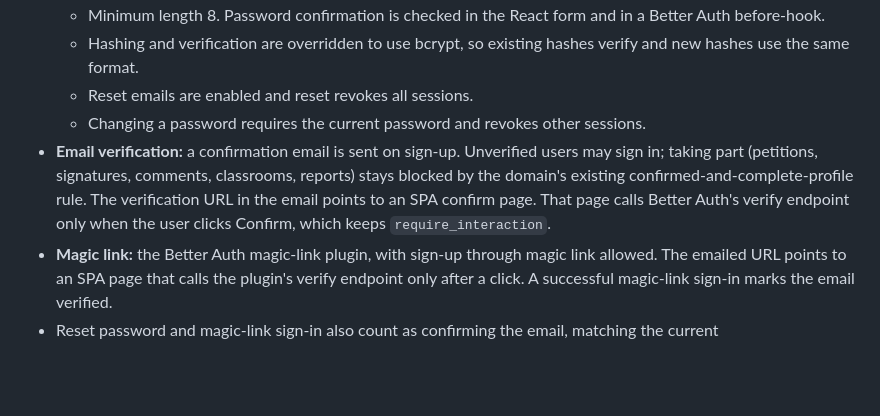
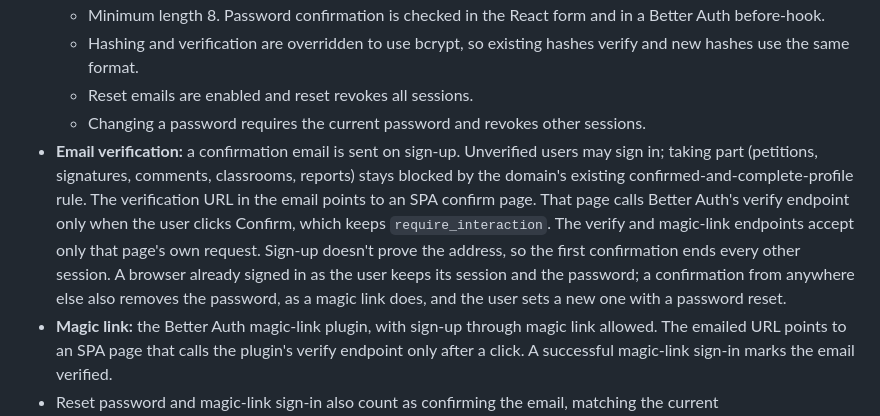
Before and after one commit to Bahnstar/petitionu, a Markdown page: docs/specs/effect-backend-rewrite.md, the part around the change. GitHub-like rendering; blank space fills up the shorter version.

```diff
--- a/docs/specs/effect-backend-rewrite.md
+++ b/docs/specs/effect-backend-rewrite.md
@@ -193,7 +193,7 @@ The main choices:
   - Hashing and verification are overridden to use bcrypt, so existing hashes verify and new hashes use the same format.
   - Reset emails are enabled and reset revokes all sessions.
   - Changing a password requires the current password and revokes other sessions.
-- **Email verification:** a confirmation email is sent on sign-up. Unverified users may sign in; taking part (petitions, signatures, comments, classrooms, reports) stays blocked by the domain's existing confirmed-and-complete-profile rule. The verification URL in the email points to an SPA confirm page. That page calls Better Auth's verify endpoint only when the user clicks Confirm, which keeps `require_interaction`.
+- **Email verification:** a confirmation email is sent on sign-up. Unverified users may sign in; taking part (petitions, signatures, comments, classrooms, reports) stays blocked by the domain's existing confirmed-and-complete-profile rule. The verification URL in the email points to an SPA confirm page. That page calls Better Auth's verify endpoint only when the user clicks Confirm, which keeps `require_interaction`. The verify and magic-link endpoints accept only that page's own request. Sign-up doesn't prove the address, so the first confirmation ends every other session. A browser already signed in as the user keeps its session and the password; a confirmation from anywhere else also removes the password, as a magic link does, and the user sets a new one with a password reset.
 - **Magic link:** the Better Auth magic-link plugin, with sign-up through magic link allowed. The emailed URL points to an SPA page that calls the plugin's verify endpoint only after a click. A successful magic-link sign-in marks the email verified.
 - Reset password and magic-link sign-in also count as confirming the email, matching the current `auto_confirm_actions`.
 - **Campus assignment:** whenever a user becomes confirmed (email verification, magic-link sign-in or password reset), a Better Auth after-hook runs the domain's `AssignOrganization` workflow through the server's Effect runtime. If an approved or verified organization matches the email domain, the user is assigned to it. Otherwise one is created or found for a school domain, and the user is set as pending with a verification job queued.
```
Also changed, not shown: docs/agents/effect-and-better-auth.md (+3 -0 lines).
